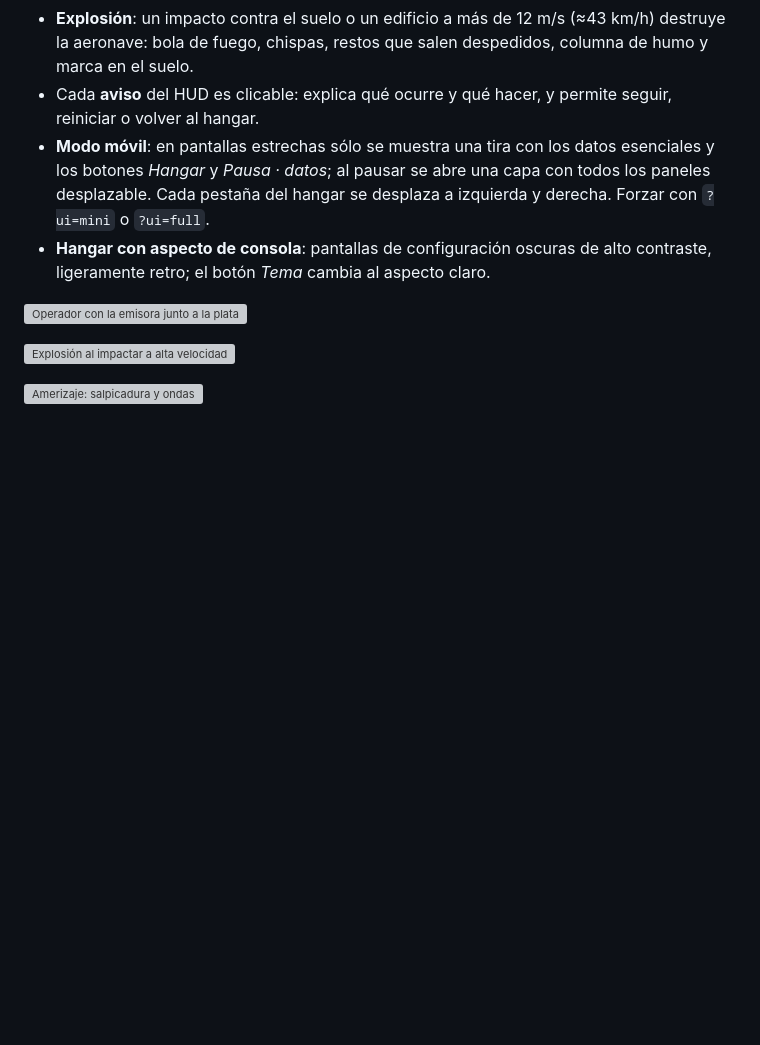
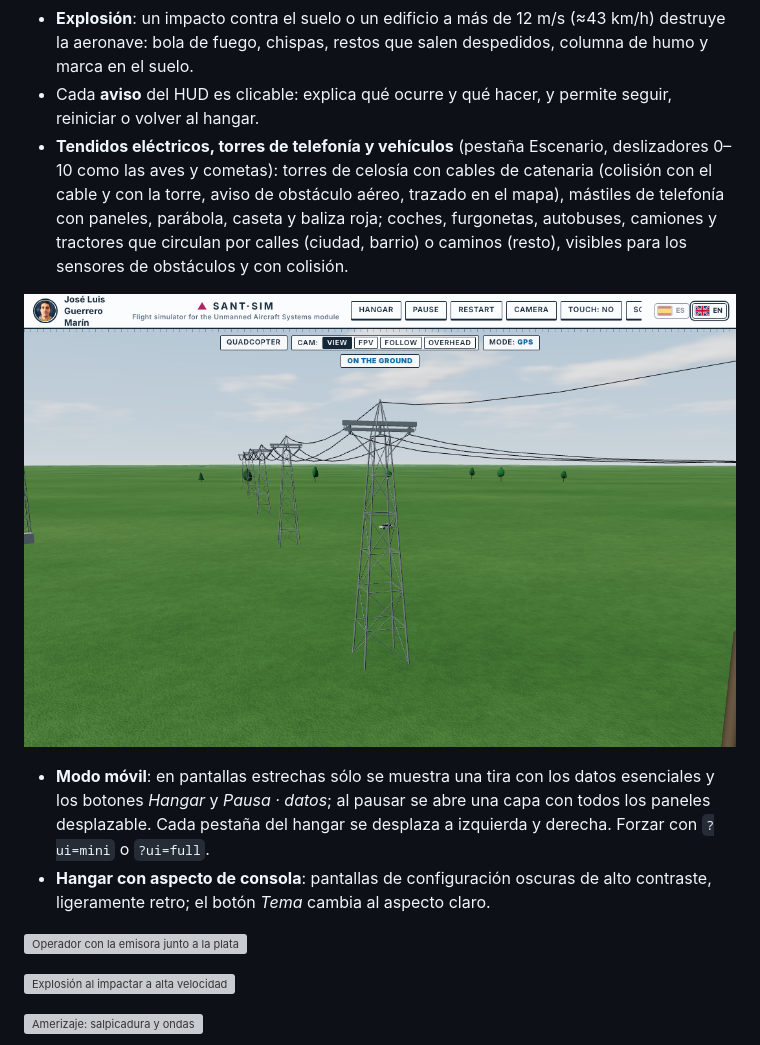
Before and after one commit to nutshell-electronica/simulador-drones, a Markdown page: README.md, the part around the change. Rendered like a GitHub page; pictures changed too: img/tendido-electrico.png (added); blank space fills up the shorter version; grey boxes are pictures that could not be loaded.

```diff
--- a/README.md
+++ b/README.md
@@ -83,6 +83,10 @@ Simulador de drones que funciona en el navegador, sin instalar nada y sin conexi
 - **Amerizaje**: salpicadura, ondas en el agua, sonido y el dron se hunde.
 - **Explosión**: un impacto contra el suelo o un edificio a más de 12 m/s (≈43 km/h) destruye la aeronave: bola de fuego, chispas, restos que salen despedidos, columna de humo y marca en el suelo.
 - Cada **aviso** del HUD es clicable: explica qué ocurre y qué hacer, y permite seguir, reiniciar o volver al hangar.
+- **Tendidos eléctricos, torres de telefonía y vehículos** (pestaña Escenario, deslizadores 0–10 como las aves y cometas): torres de celosía con cables de catenaria (colisión con el cable y con la torre, aviso de obstáculo aéreo, trazado en el mapa), mástiles de telefonía con paneles, parábola, caseta y baliza roja; coches, furgonetas, autobuses, camiones y tractores que circulan por calles (ciudad, barrio) o caminos (resto), visibles para los sensores de obstáculos y con colisión.
+
+![Tendido eléctrico](img/tendido-electrico.png)
+
 - **Modo móvil**: en pantallas estrechas sólo se muestra una tira con los datos esenciales y los botones *Hangar* y *Pausa · datos*; al pausar se abre una capa con todos los paneles desplazable. Cada pestaña del hangar se desplaza a izquierda y derecha. Forzar con `?ui=mini` o `?ui=full`.
 - **Hangar con aspecto de consola**: pantallas de configuración oscuras de alto contraste, ligeramente retro; el botón *Tema* cambia al aspecto claro.
 
```
Also changed, not shown: README_EN.md (+4 -0 lines), img/vehiculos-ciudad.png (added), 2 other files.
